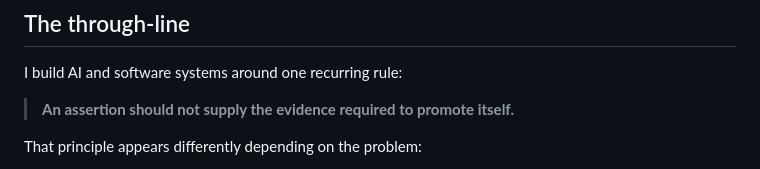
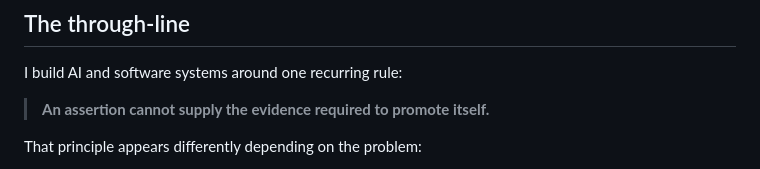
Before and after one commit to dsmcewan/dsmcewan, a Markdown page: SYSTEMS-PORTFOLIO.md, the part around the change. Rendered like a GitHub page.

Commit message:
docs: normalize portfolio principle wording

```diff
--- a/SYSTEMS-PORTFOLIO.md
+++ b/SYSTEMS-PORTFOLIO.md
@@ -4,7 +4,7 @@
 
 I build AI and software systems around one recurring rule:
 
-> **An assertion should not supply the evidence required to promote itself.**
+> **An assertion cannot supply the evidence required to promote itself.**
 
 That principle appears differently depending on the problem:
 
```
